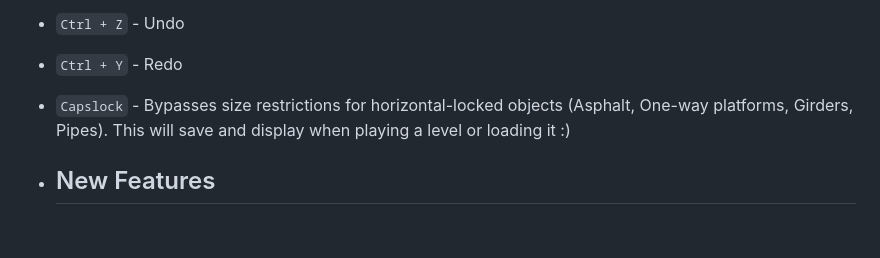
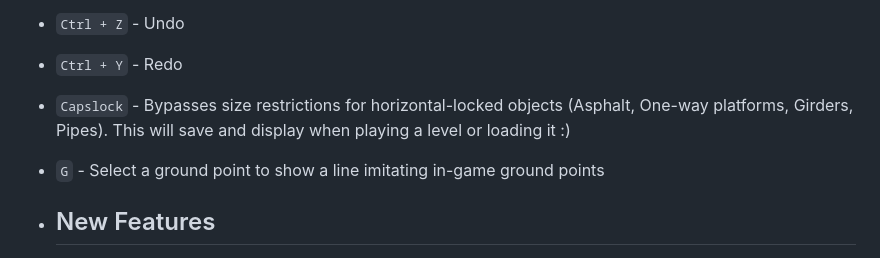
Before and after one commit to jimmyking9999999/gunsaw-level-editor-plus, a Markdown page: README.md, the part around the change. Drawn GitHub-style; blank space fills up the shorter version.

```diff
--- a/README.md
+++ b/README.md
@@ -25,6 +25,7 @@ This is current in a very early state, and will have bugs. Join the [Discord ser
 - `Ctrl + Z` - Undo
 - `Ctrl + Y` - Redo
 - `Capslock` - Bypasses size restrictions for horizontal-locked objects (Asphalt, One-way platforms, Girders, Pipes). This will save and display when playing a level or loading it :)
+- `G` - Select a ground point to show a line imitating in-game ground points
 
 - ## New Features
 - Clicking with Move (1) selected will not move it straight away -- you will need to click on it again to drag. This is because it'll snap to grid without holding alt when editing and selecting whilst moving a micrometer. And that sucks for detailed designing :(
```
